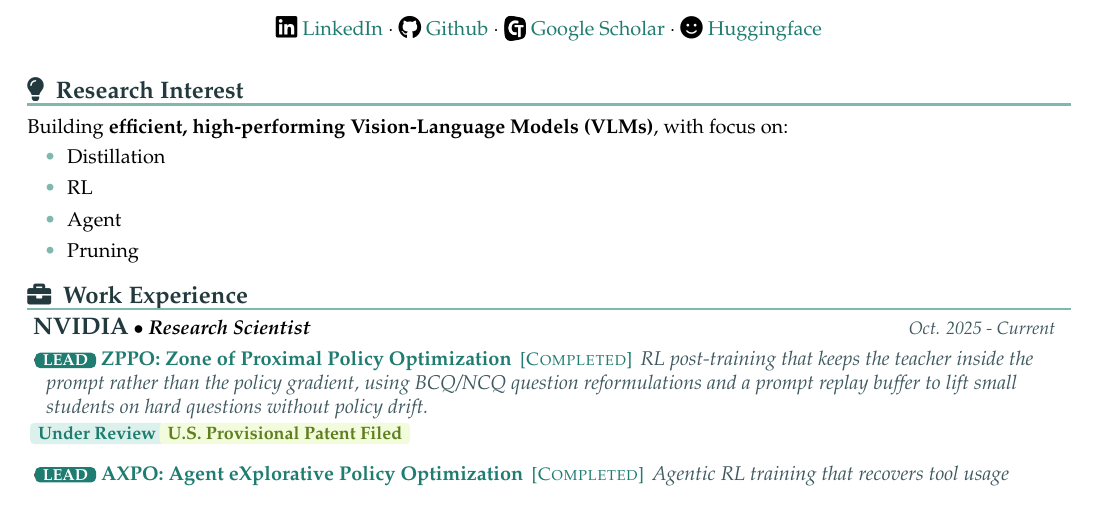
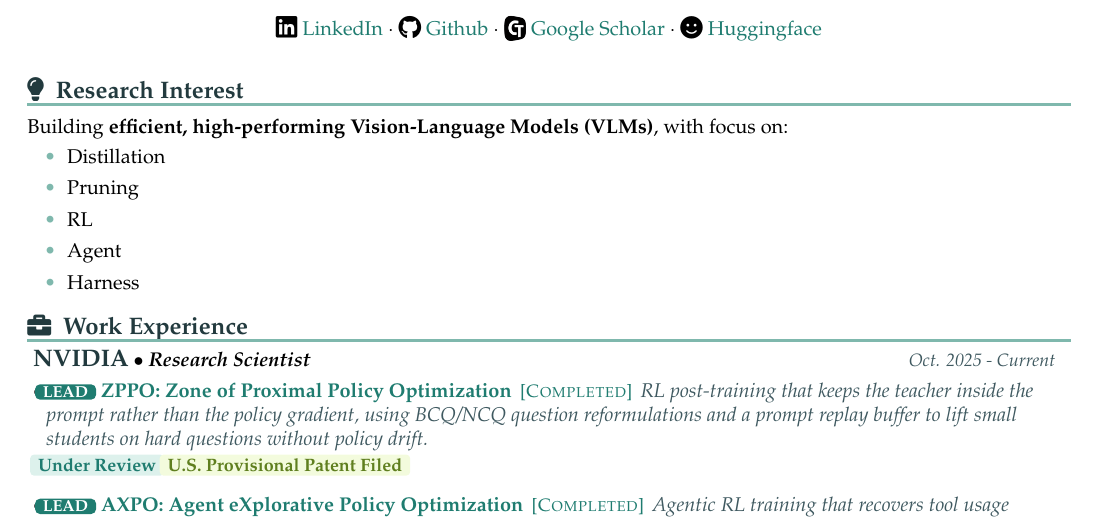
Before and after one commit to ByungKwanLee/ByungKwanLee-CV, a LaTeX document (main.tex): part of page 1 of 5, cut so that both start at the same text. Compiled offline with pdfLaTeX.

Commit message:
Refresh research interests and add hero bio line

```diff
--- a/main.tex
+++ b/main.tex
@@ -298,9 +298,10 @@
 \begin{itemize}[leftmargin=2em, itemsep=0.3mm, topsep=1mm, label={\color{accentColor}\textbf{\textbullet}}]
 \small
 \item Distillation
+\item Pruning
 \item RL
 \item Agent
-\item Pruning
+\item Harness
 \end{itemize}
 \vspace{-3mm}
 
```
Also changed, not shown: 2 other files.
